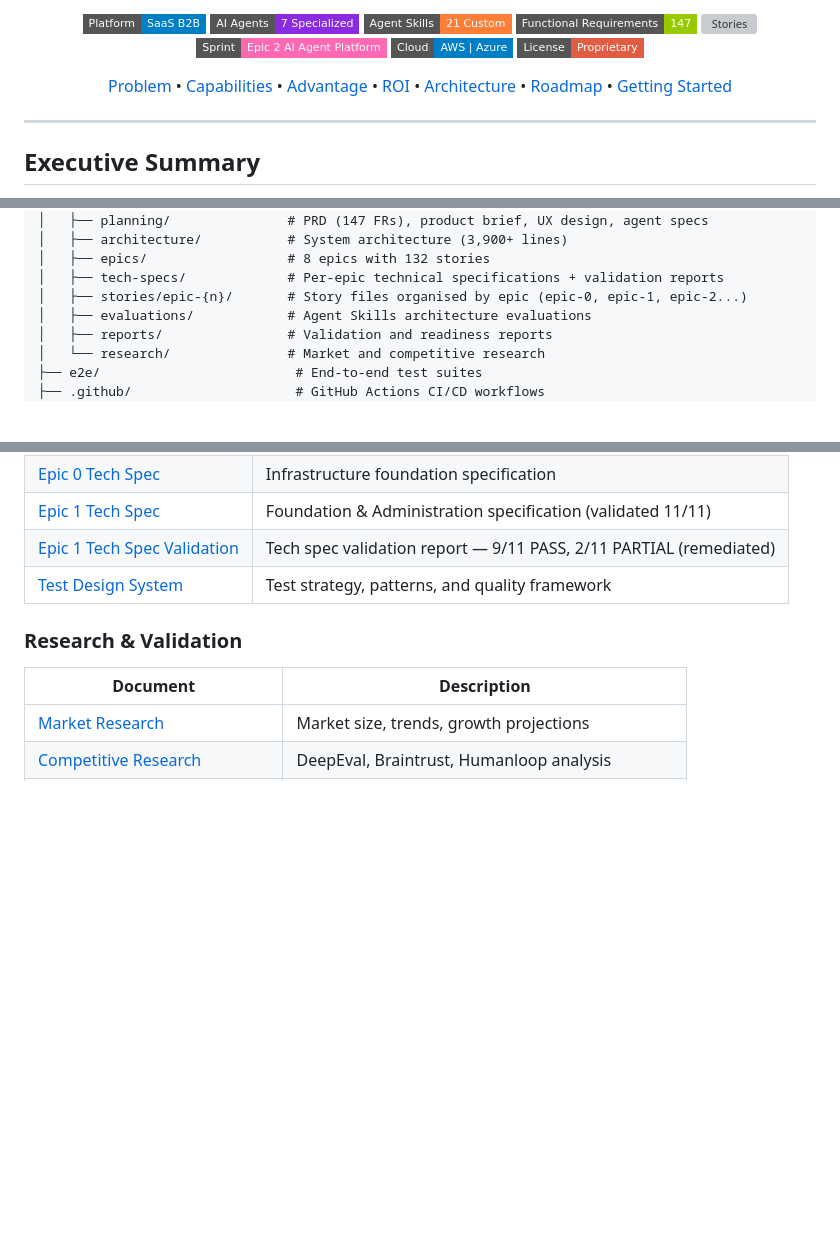
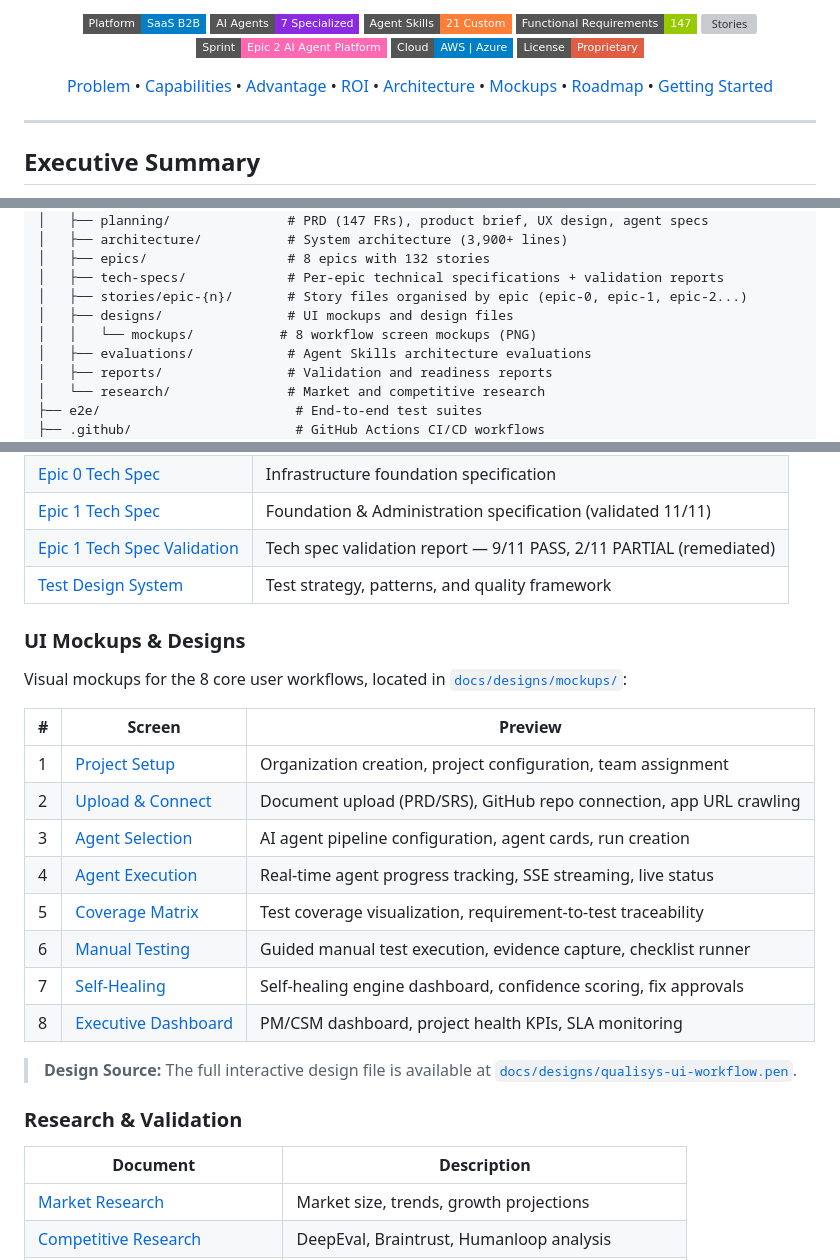
Before and after one commit to azfarhussain-10p/QUALISYS, a Markdown page: README.md, 3 parts joined by grey strips. Drawn GitHub-style; badges without logos; blank space fills up the shorter version; grey boxes are pictures that could not be loaded.

Commit message:
Add Mockups in README.md file

```diff
--- a/README.md
+++ b/README.md
@@ -26,6 +26,7 @@
   <a href="#-competitive-advantage">Advantage</a> &bull;
   <a href="#-business-impact--roi">ROI</a> &bull;
   <a href="#-technology-architecture">Architecture</a> &bull;
+  <a href="#ui-mockups--designs">Mockups</a> &bull;
   <a href="#-roadmap">Roadmap</a> &bull;
   <a href="#-getting-started">Getting Started</a>
 </p>
@@ -772,6 +773,8 @@ QUALISYS/
 │   ├── epics/                  # 8 epics with 132 stories
 │   ├── tech-specs/             # Per-epic technical specifications + validation reports
 │   ├── stories/epic-{n}/       # Story files organised by epic (epic-0, epic-1, epic-2...)
+│   ├── designs/                # UI mockups and design files
+│   │   └── mockups/           # 8 workflow screen mockups (PNG)
 │   ├── evaluations/            # Agent Skills architecture evaluations
 │   ├── reports/                # Validation and readiness reports
 │   └── research/               # Market and competitive research
@@ -807,6 +810,23 @@ QUALISYS/
 | [Epic 1 Tech Spec](./docs/tech-specs/tech-spec-epic-1.md) | Foundation & Administration specification (validated 11/11) |
 | [Epic 1 Tech Spec Validation](./docs/tech-specs/validation-report-tech-spec-epic-1-20260221.md) | Tech spec validation report — 9/11 PASS, 2/11 PARTIAL (remediated) |
 | [Test Design System](./docs/planning/test-design-system.md) | Test strategy, patterns, and quality framework |
+
+### UI Mockups & Designs
+
+Visual mockups for the 8 core user workflows, located in [`docs/designs/mockups/`](./docs/designs/mockups):
+
+| # | Screen | Preview |
+|---|--------|---------|
+| 1 | [Project Setup](./docs/designs/mockups/1%20-%20Project%20Setup.png) | Organization creation, project configuration, team assignment |
+| 2 | [Upload & Connect](./docs/designs/mockups/2%20-%20Upload%20%26%20Connect.png) | Document upload (PRD/SRS), GitHub repo connection, app URL crawling |
+| 3 | [Agent Selection](./docs/designs/mockups/3%20-%20Agent%20Selection.png) | AI agent pipeline configuration, agent cards, run creation |
+| 4 | [Agent Execution](./docs/designs/mockups/4%20-%20Agent%20Execution.png) | Real-time agent progress tracking, SSE streaming, live status |
+| 5 | [Coverage Matrix](./docs/designs/mockups/5%20-%20Coverage%20Matrix.png) | Test coverage visualization, requirement-to-test traceability |
+| 6 | [Manual Testing](./docs/designs/mockups/6%20-%20Manual%20Testing.png) | Guided manual test execution, evidence capture, checklist runner |
+| 7 | [Self-Healing](./docs/designs/mockups/7%20-%20Self-Healing.png) | Self-healing engine dashboard, confidence scoring, fix approvals |
+| 8 | [Executive Dashboard](./docs/designs/mockups/8%20-%20Executive%20Dashboard.png) | PM/CSM dashboard, project health KPIs, SLA monitoring |
+
+> **Design Source:** The full interactive design file is available at [`docs/designs/qualisys-ui-workflow.pen`](./docs/designs/qualisys-ui-workflow.pen).
 
 ### Research & Validation
 
```
Also changed, not shown: other parts of README.md (+1 -1 lines).
